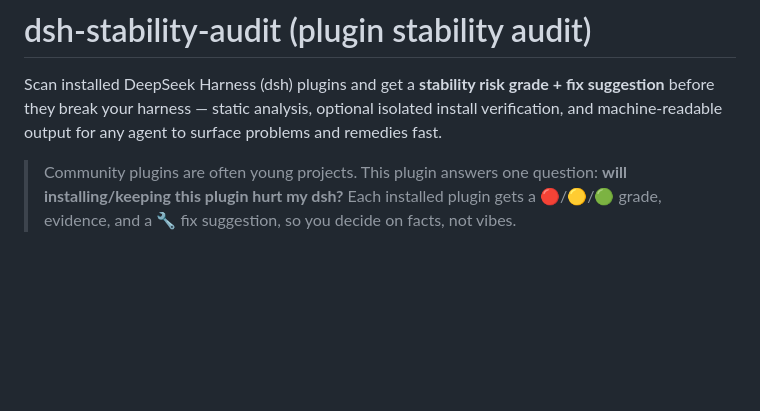
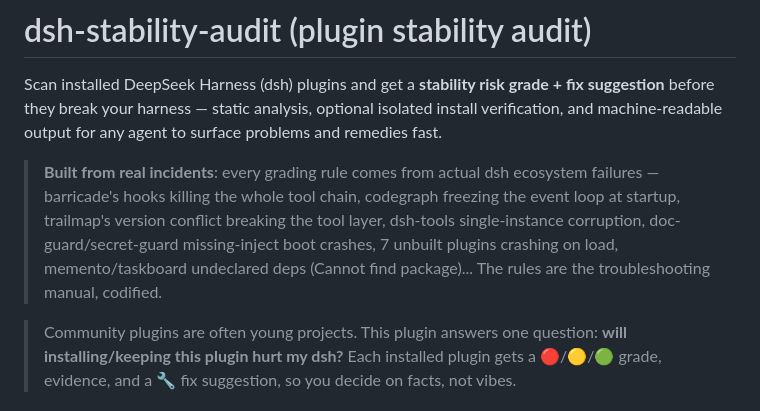
Before and after one commit to chunfenxiazhi-collab/dsh-stability-audit, a Markdown page: README.md, the part around the change. Drawn GitHub-style; blank space fills up the shorter version.

Commit message:
docs: real-incident-driven framing in README intro

```diff
--- a/README.md
+++ b/README.md
@@ -1,6 +1,8 @@
 # dsh-stability-audit (plugin stability audit)
 
 Scan installed DeepSeek Harness (dsh) plugins and get a **stability risk grade + fix suggestion** before they break your harness — static analysis, optional isolated install verification, and machine-readable output for any agent to surface problems and remedies fast.
+
+> **Built from real incidents**: every grading rule comes from actual dsh ecosystem failures — barricade's hooks killing the whole tool chain, codegraph freezing the event loop at startup, trailmap's version conflict breaking the tool layer, dsh-tools single-instance corruption, doc-guard/secret-guard missing-inject boot crashes, 7 unbuilt plugins crashing on load, memento/taskboard undeclared deps (Cannot find package)... The rules are the troubleshooting manual, codified.
 
 > Community plugins are often young projects. This plugin answers one question: **will installing/keeping this plugin hurt my dsh?** Each installed plugin gets a 🔴/🟡/🟢 grade, evidence, and a 🔧 fix suggestion, so you decide on facts, not vibes.
 
```
Also changed, not shown: README.zh.md (+2 -0 lines).
